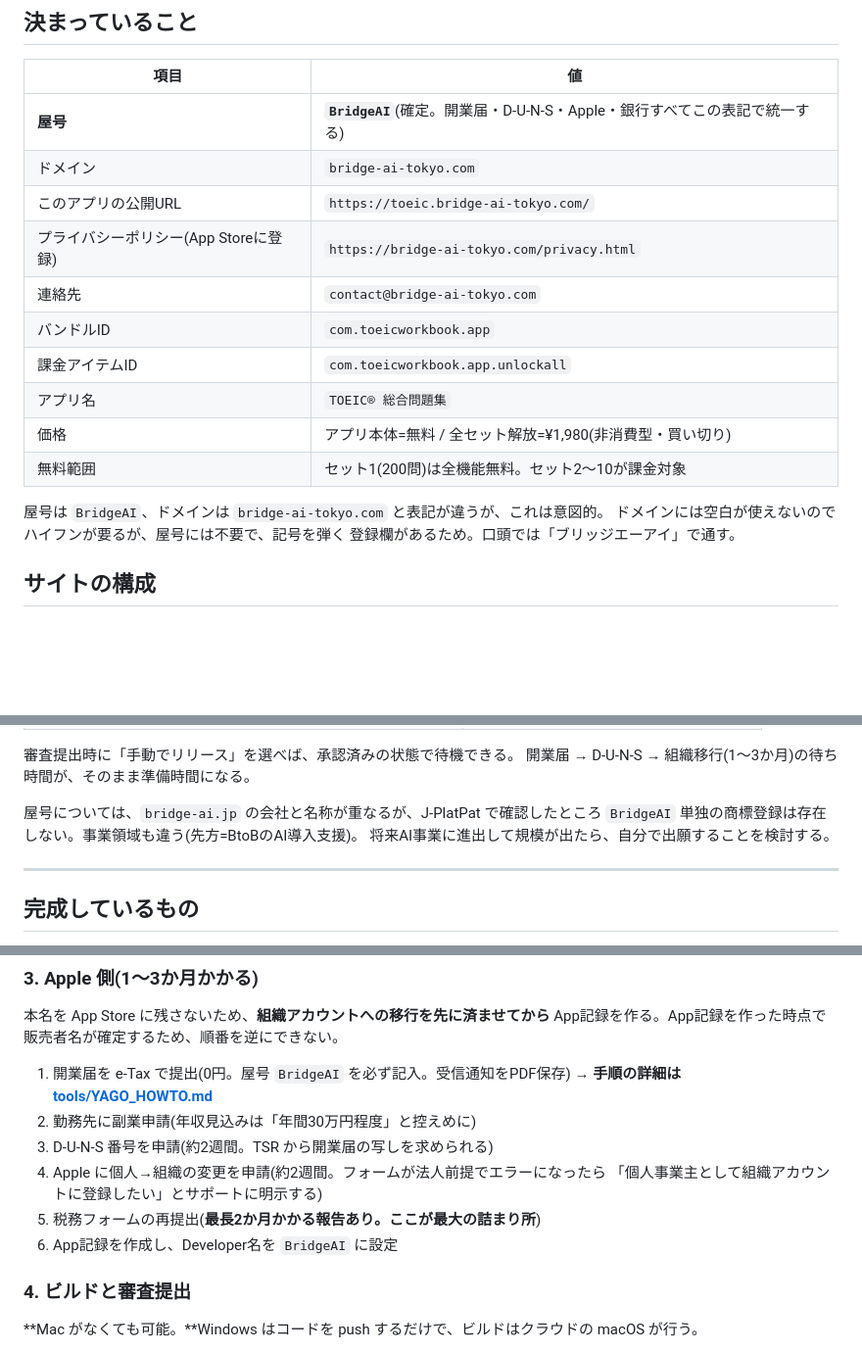
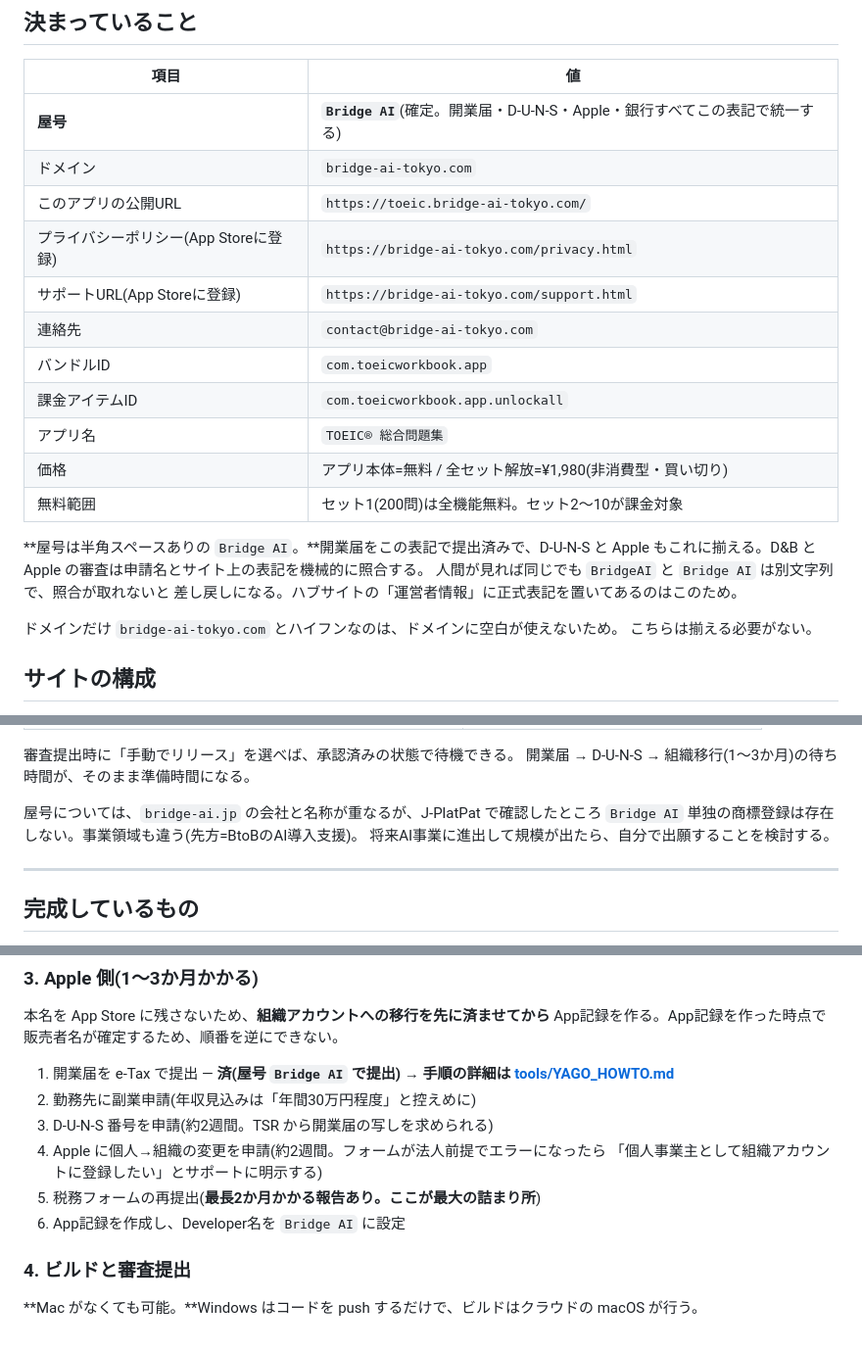
Before and after one commit to KazuhiroHashi/toeic_test, a Markdown page: STATUS.md, 3 parts joined by grey strips. Shown at 98% size. Rendered like a GitHub page; blank space fills up the shorter version.

```diff
--- a/STATUS.md
+++ b/STATUS.md
@@ -10,10 +10,11 @@
 
 | 項目 | 値 |
 |---|---|
-| **屋号** | **`BridgeAI`**(確定。開業届・D-U-N-S・Apple・銀行すべてこの表記で統一する) |
+| **屋号** | **`Bridge AI`**(確定。開業届・D-U-N-S・Apple・銀行すべてこの表記で統一する) |
 | ドメイン | `bridge-ai-tokyo.com` |
 | このアプリの公開URL | `https://toeic.bridge-ai-tokyo.com/` |
 | プライバシーポリシー(App Storeに登録) | `https://bridge-ai-tokyo.com/privacy.html` |
+| サポートURL(App Storeに登録) | `https://bridge-ai-tokyo.com/support.html` |
 | 連絡先 | `contact@bridge-ai-tokyo.com` |
 | バンドルID | `com.toeicworkbook.app` |
 | 課金アイテムID | `com.toeicworkbook.app.unlockall` |
@@ -21,9 +22,13 @@
 | 価格 | アプリ本体=無料 / 全セット解放=¥1,980(非消費型・買い切り) |
 | 無料範囲 | セット1(200問)は全機能無料。セット2〜10が課金対象 |
 
-屋号は `BridgeAI`、ドメインは `bridge-ai-tokyo.com` と表記が違うが、これは意図的。
-ドメインには空白が使えないのでハイフンが要るが、屋号には不要で、記号を弾く
-登録欄があるため。口頭では「ブリッジエーアイ」で通す。
+**屋号は半角スペースありの `Bridge AI`。**開業届をこの表記で提出済みで、D-U-N-S と
+Apple もこれに揃える。D&B と Apple の審査は申請名とサイト上の表記を機械的に照合する。
+人間が見れば同じでも `BridgeAI` と `Bridge AI` は別文字列で、照合が取れないと
+差し戻しになる。ハブサイトの「運営者情報」に正式表記を置いてあるのはこのため。
+
+ドメインだけ `bridge-ai-tokyo.com` とハイフンなのは、ドメインに空白が使えないため。
+こちらは揃える必要がない。
 
 ## サイトの構成
 
@@ -57,7 +62,7 @@ App Store の販売者名は、個人アカウントのままだと `Kazuhiro Ha
 開業届 → D-U-N-S → 組織移行(1〜3か月)の待ち時間が、そのまま準備時間になる。
 
 屋号については、`bridge-ai.jp` の会社と名称が重なるが、J-PlatPat で確認したところ
-`BridgeAI` 単独の商標登録は存在しない。事業領域も違う(先方=BtoBのAI導入支援)。
+`Bridge AI` 単独の商標登録は存在しない。事業領域も違う(先方=BtoBのAI導入支援)。
 将来AI事業に進出して規模が出たら、自分で出願することを検討する。
 
 ---
@@ -113,14 +118,14 @@ note の第4回(AWS CLF)以降の執筆と並行して、合言葉の販売を
 本名を App Store に残さないため、**組織アカウントへの移行を先に済ませてから**
 App記録を作る。App記録を作った時点で販売者名が確定するため、順番を逆にできない。
 
-1. 開業届を e-Tax で提出(0円。屋号 `BridgeAI` を必ず記入。受信通知をPDF保存)
+1. 開業届を e-Tax で提出 — **済(屋号 `Bridge AI` で提出)**
    → **手順の詳細は [tools/YAGO_HOWTO.md](tools/YAGO_HOWTO.md)**
 2. 勤務先に副業申請(年収見込みは「年間30万円程度」と控えめに)
 3. D-U-N-S 番号を申請(約2週間。TSR から開業届の写しを求められる)
 4. Apple に個人→組織の変更を申請(約2週間。フォームが法人前提でエラーになったら
    「個人事業主として組織アカウントに登録したい」とサポートに明示する)
 5. 税務フォームの再提出(**最長2か月かかる報告あり。ここが最大の詰まり所**)
-6. App記録を作成し、Developer名を `BridgeAI` に設定
+6. App記録を作成し、Developer名を `Bridge AI` に設定
 
 ### 4. ビルドと審査提出
 
```
Also changed, not shown: tools/YAGO_HOWTO.md (+8 -8 lines).
